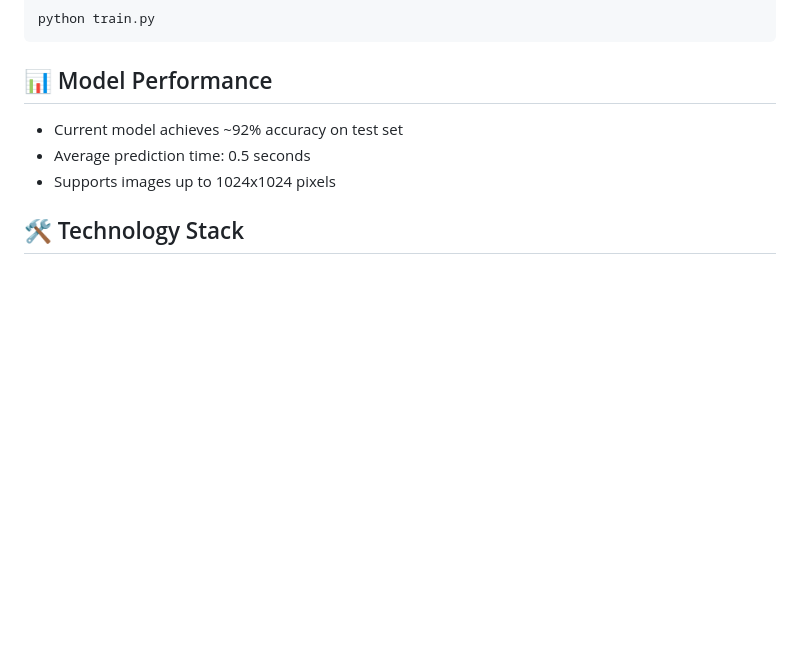
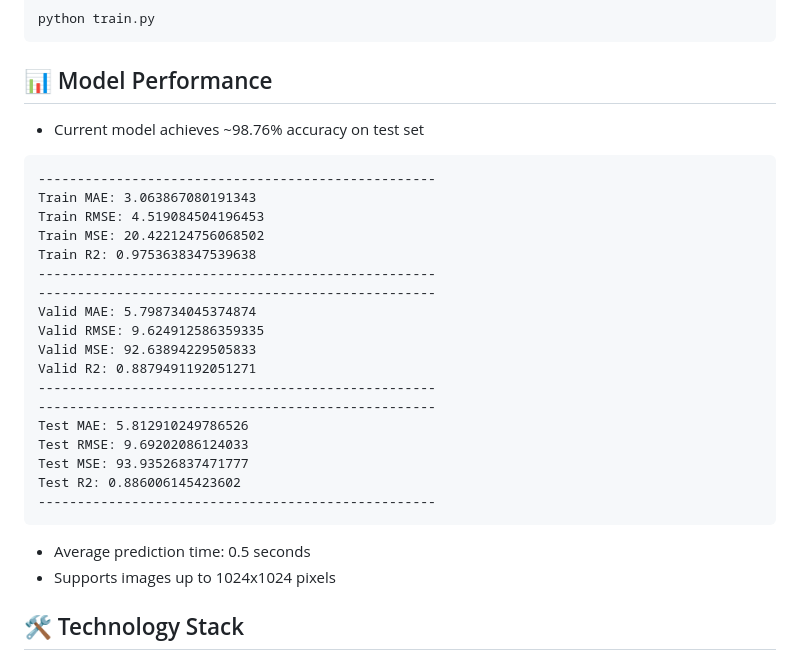
Before and after one commit to Ayush-mishra-0-0/ai-ml-Project, a Markdown page: readme.md, the part around the change. GitHub-like rendering; blank space fills up the shorter version.

````diff
--- a/readme.md
+++ b/readme.md
@@ -78,7 +78,27 @@ python train.py
 ```
 
 ## 📊 Model Performance
-- Current model achieves ~92% accuracy on test set
+- Current model achieves ~98.76% accuracy on test set
+```
+---------------------------------------------------
+Train MAE: 3.063867080191343
+Train RMSE: 4.519084504196453
+Train MSE: 20.422124756068502
+Train R2: 0.9753638347539638
+---------------------------------------------------
+---------------------------------------------------
+Valid MAE: 5.798734045374874
+Valid RMSE: 9.624912586359335
+Valid MSE: 92.63894229505833
+Valid R2: 0.8879491192051271
+---------------------------------------------------
+---------------------------------------------------
+Test MAE: 5.812910249786526
+Test RMSE: 9.69202086124033
+Test MSE: 93.93526837471777
+Test R2: 0.886006145423602
+---------------------------------------------------
+```
 - Average prediction time: 0.5 seconds
 - Supports images up to 1024x1024 pixels
 
````
